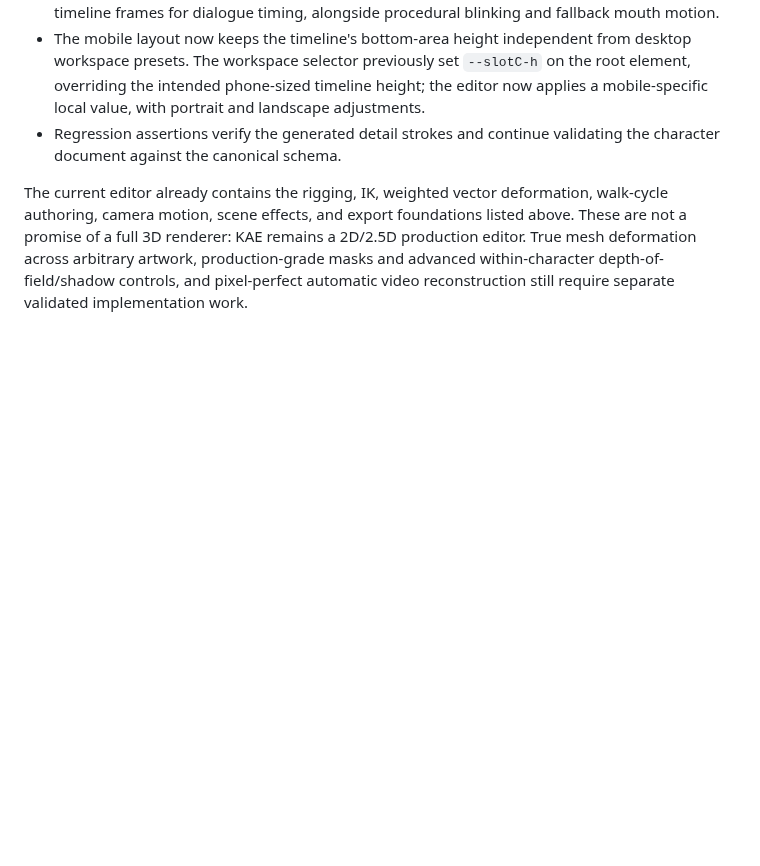
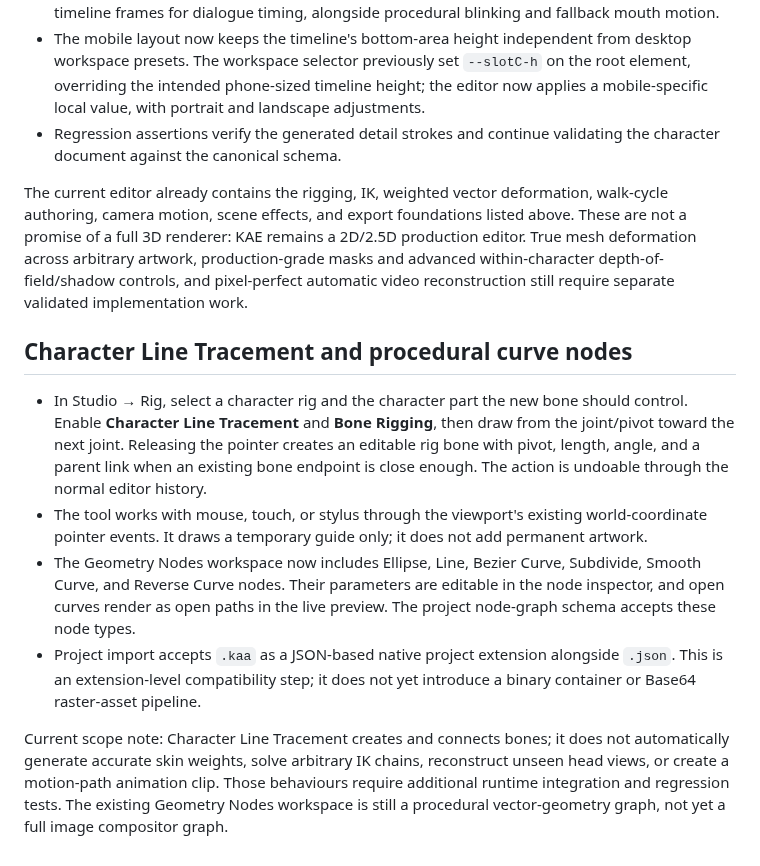
Before and after one commit to lawrenceibeh60-glitch/kyro-web-space-one1, a Markdown page: kyro-anime-engine/README.md, the part around the change. Rendered like a GitHub page; blank space fills up the shorter version.

Commit message:
Document Character Line Tracement and curve nodes

```diff
--- a/kyro-anime-engine/README.md
+++ b/kyro-anime-engine/README.md
@@ -90,3 +90,13 @@ This pass adds a small but important quality and usability improvement without r
 - Regression assertions verify the generated detail strokes and continue validating the character document against the canonical schema.
 
 The current editor already contains the rigging, IK, weighted vector deformation, walk-cycle authoring, camera motion, scene effects, and export foundations listed above. These are not a promise of a full 3D renderer: KAE remains a 2D/2.5D production editor. True mesh deformation across arbitrary artwork, production-grade masks and advanced within-character depth-of-field/shadow controls, and pixel-perfect automatic video reconstruction still require separate validated implementation work.
+
+
+## Character Line Tracement and procedural curve nodes
+
+- In Studio → Rig, select a character rig and the character part the new bone should control. Enable **Character Line Tracement** and **Bone Rigging**, then draw from the joint/pivot toward the next joint. Releasing the pointer creates an editable rig bone with pivot, length, angle, and a parent link when an existing bone endpoint is close enough. The action is undoable through the normal editor history.
+- The tool works with mouse, touch, or stylus through the viewport's existing world-coordinate pointer events. It draws a temporary guide only; it does not add permanent artwork.
+- The Geometry Nodes workspace now includes Ellipse, Line, Bezier Curve, Subdivide, Smooth Curve, and Reverse Curve nodes. Their parameters are editable in the node inspector, and open curves render as open paths in the live preview. The project node-graph schema accepts these node types.
+- Project import accepts `.kaa` as a JSON-based native project extension alongside `.json`. This is an extension-level compatibility step; it does not yet introduce a binary container or Base64 raster-asset pipeline.
+
+Current scope note: Character Line Tracement creates and connects bones; it does not automatically generate accurate skin weights, solve arbitrary IK chains, reconstruct unseen head views, or create a motion-path animation clip. Those behaviours require additional runtime integration and regression tests. The existing Geometry Nodes workspace is still a procedural vector-geometry graph, not yet a full image compositor graph.
```
